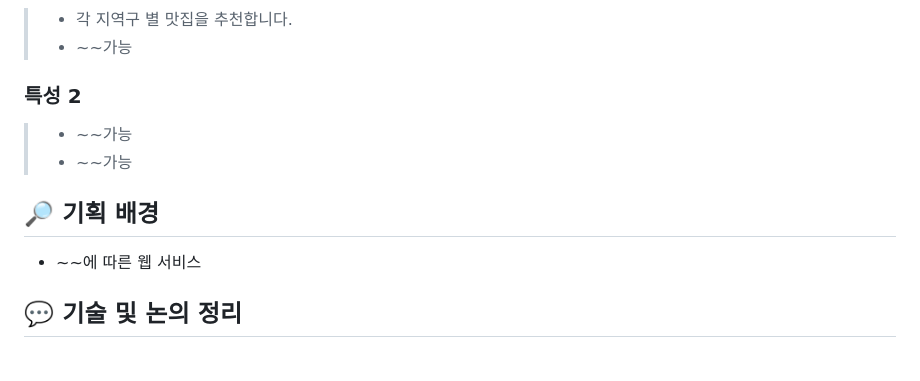
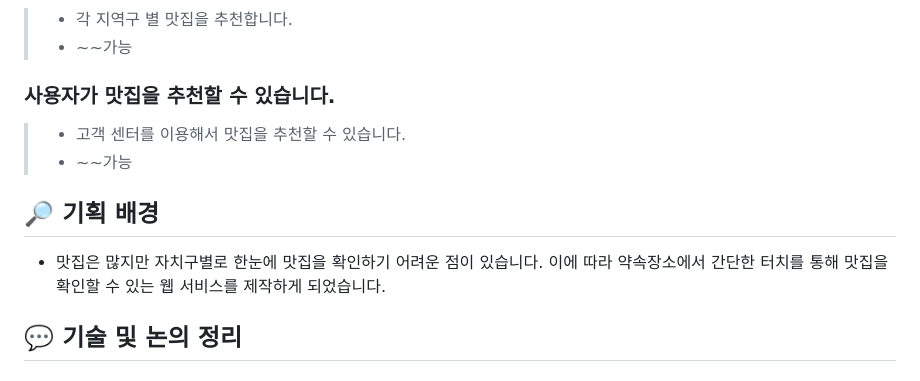
Before and after one commit to jayoung977/usamgyeob, a Markdown page: README.md, the part around the change. Rendered like a GitHub page.

```diff
--- a/README.md
+++ b/README.md
@@ -14,13 +14,14 @@
 ### 자치구 별 진짜 맛집을 소개합니다.
 > - 각 지역구 별 맛집을 추천합니다.
 > - ~~가능
-### 특성 2
-> - ~~가능
+### 사용자가 맛집을 추천할 수 있습니다.
+> - 고객 센터를 이용해서 맛집을 추천할 수 있습니다.
 > - ~~가능
 
 
 ## :mag_right: 기획 배경
-- ~~에 따른 웹 서비스
+- 맛집은 많지만 자치구별로 한눈에 맛집을 확인하기 어려운 점이 있습니다.
+이에 따라 약속장소에서 간단한 터치를 통해 맛집을 확인할 수 있는 웹 서비스를 제작하게 되었습니다.
 
 
 ## :speech_balloon: 기술 및 논의 정리
```
